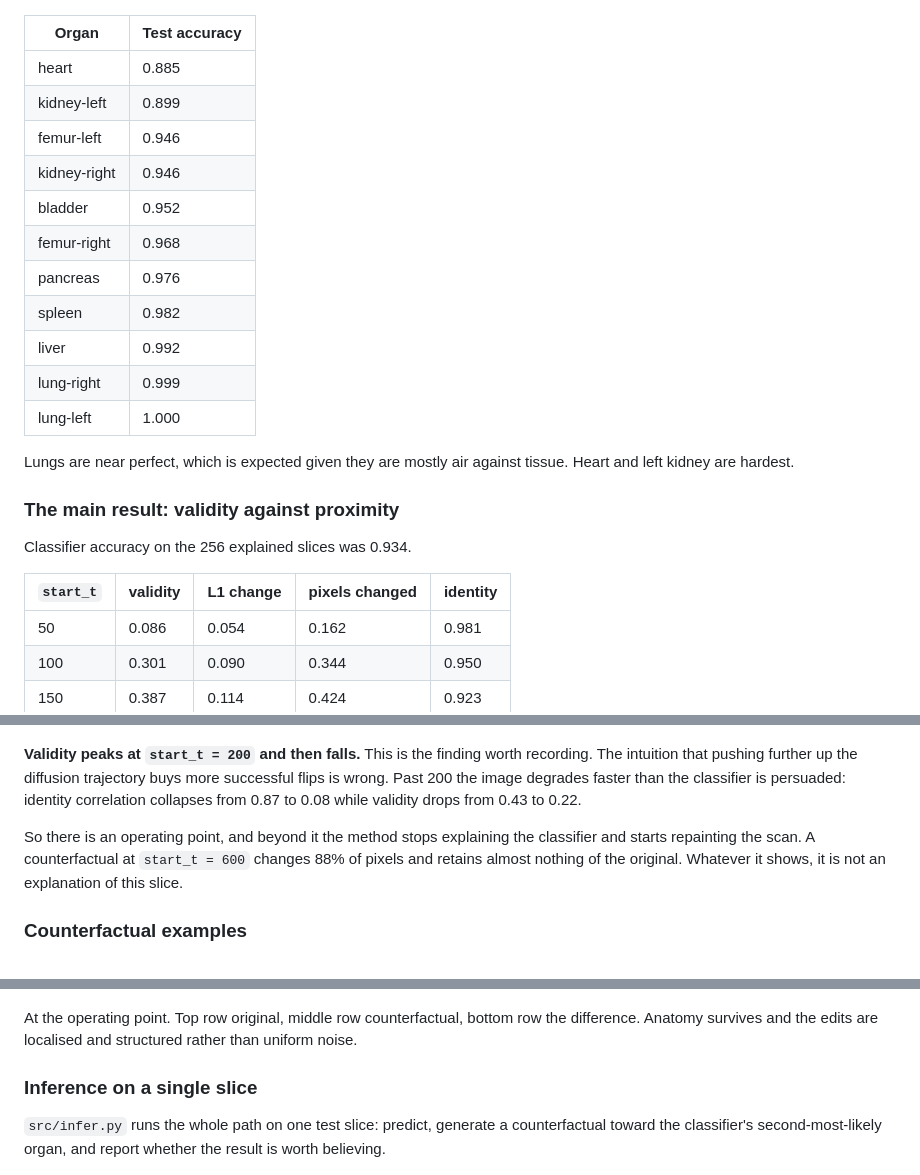
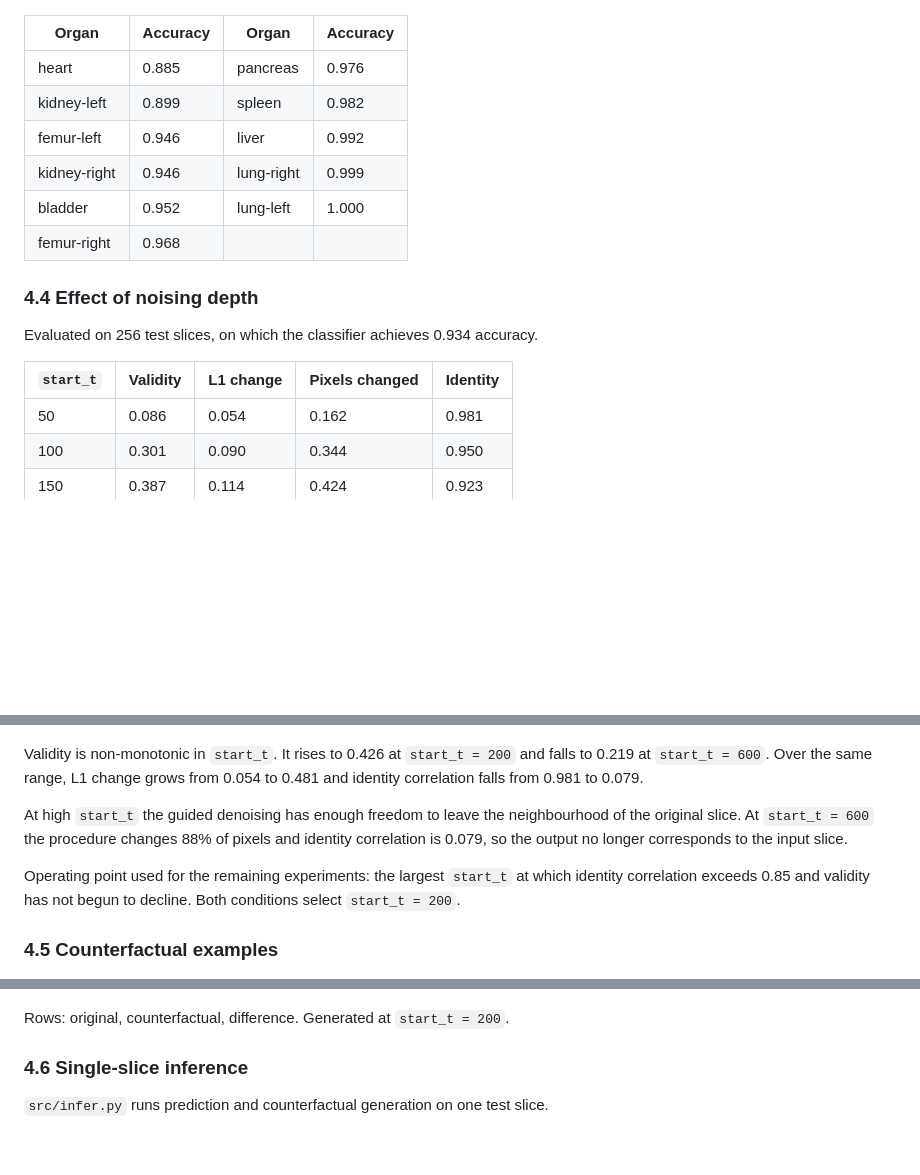
Before and after one commit to Joana-Mansa/ct-diffusion-counterfactuals, a Markdown page: README.md, 3 parts joined by grey strips. Rendered like a GitHub page; blank space fills up the shorter version.

```diff
--- a/README.md
+++ b/README.md
@@ -121,28 +114,20 @@ A100. The classifier reaches **95.8% test accuracy**.
 
 ![per class accuracy](docs/figures/per_class_accuracy.png)
 
-| Organ | Test accuracy |
-|---|---|
-| heart | 0.885 |
-| kidney-left | 0.899 |
-| femur-left | 0.946 |
-| kidney-right | 0.946 |
-| bladder | 0.952 |
-| femur-right | 0.968 |
-| pancreas | 0.976 |
-| spleen | 0.982 |
-| liver | 0.992 |
-| lung-right | 0.999 |
-| lung-left | 1.000 |
+| Organ | Accuracy | Organ | Accuracy |
+|---|---|---|---|
+| heart | 0.885 | pancreas | 0.976 |
+| kidney-left | 0.899 | spleen | 0.982 |
+| femur-left | 0.946 | liver | 0.992 |
+| kidney-right | 0.946 | lung-right | 0.999 |
+| bladder | 0.952 | lung-left | 1.000 |
+| femur-right | 0.968 | | |
 
-Lungs are near perfect, which is expected given they are mostly air against
-tissue. Heart and left kidney are hardest.
+### 4.4 Effect of noising depth
 
-### The main result: validity against proximity
+Evaluated on 256 test slices, on which the classifier achieves 0.934 accuracy.
 
-Classifier accuracy on the 256 explained slices was 0.934.
-
-| `start_t` | validity | L1 change | pixels changed | identity |
+| `start_t` | Validity | L1 change | Pixels changed | Identity |
 |---|---|---|---|---|
 | 50 | 0.086 | 0.054 | 0.162 | 0.981 |
 | 100 | 0.301 | 0.090 | 0.344 | 0.950 |
@@ -154,30 +139,28 @@ Classifier accuracy on the 256 explained slices was 0.934.
 
 ![validity and proximity](docs/figures/validity_proximity.png)
 
-**Validity peaks at `start_t = 200` and then falls.** This is the finding worth
-recording. The intuition that pushing further up the diffusion trajectory buys
-more successful flips is wrong. Past 200 the image degrades faster than the
-classifier is persuaded: identity correlation collapses from 0.87 to 0.08 while
-validity drops from 0.43 to 0.22.
+Validity is non-monotonic in `start_t`. It rises to 0.426 at `start_t = 200` and
+falls to 0.219 at `start_t = 600`. Over the same range, L1 change grows from
+0.054 to 0.481 and identity correlation falls from 0.981 to 0.079.
 
-So there is an operating point, and beyond it the method stops explaining the
-classifier and starts repainting the scan. A counterfactual at `start_t = 600`
-changes 88% of pixels and retains almost nothing of the original. Whatever it
-shows, it is not an explanation of this slice.
+At high `start_t` the guided denoising has enough freedom to leave the
+neighbourhood of the original slice. At `start_t = 600` the procedure changes
+88% of pixels and identity correlation is 0.079, so the output no longer
+corresponds to the input slice.
 
-### Counterfactual examples
+Operating point used for the remaining experiments: the largest `start_t` at
+which identity correlation exceeds 0.85 and validity has not begun to decline.
+Both conditions select `start_t = 200`.
+
+### 4.5 Counterfactual examples
 
 ![counterfactual panel](docs/figures/counterfactual_panel.png)
 
-At the operating point. Top row original, middle row counterfactual, bottom row
-the difference. Anatomy survives and the edits are localised and structured
-rather than uniform noise.
+Rows: original, counterfactual, difference. Generated at `start_t = 200`.
 
-### Inference on a single slice
+### 4.6 Single-slice inference
 
-`src/infer.py` runs the whole path on one test slice: predict, generate a
-counterfactual toward the classifier's second-most-likely organ, and report
-whether the result is worth believing.
+`src/infer.py` runs prediction and counterfactual generation on one test slice.
 
 ![inference example](docs/figures/inference_example.png)
 
```
Also changed, not shown: other parts of README.md (+105 -114 lines).
